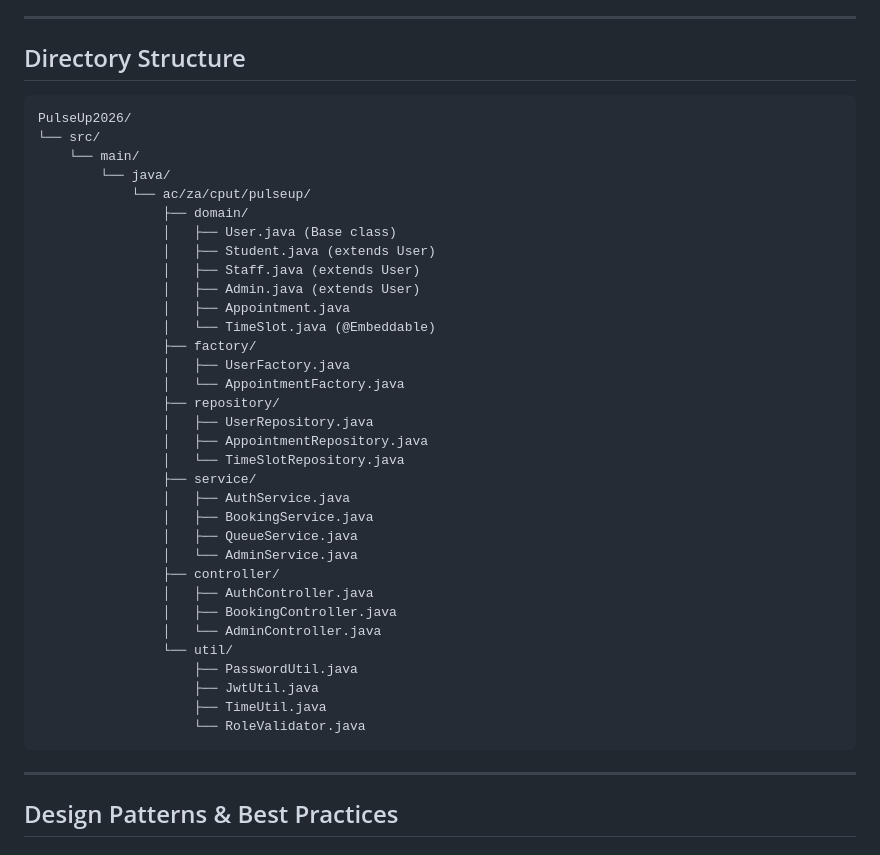
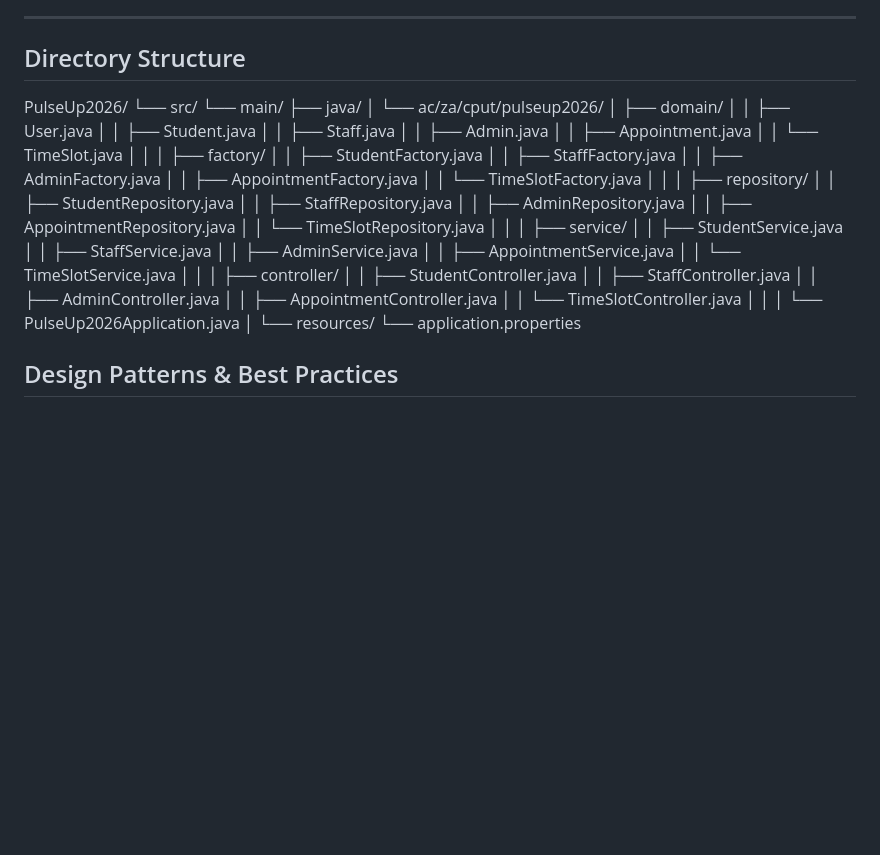
Before and after one commit to pulse-up/PulseUp-Backend, a Markdown page: PulseUp2026/DOMAIN_ARCHITECTURE.md, the part around the change. GitHub-like rendering; blank space fills up the shorter version.

Commit message:
Update DOMAIN_ARCHITECTURE.md with new structure

````diff
--- a/PulseUp2026/DOMAIN_ARCHITECTURE.md
+++ b/PulseUp2026/DOMAIN_ARCHITECTURE.md
@@ -7,43 +7,51 @@ This document outlines the domain entity structure for the PulseUp2026 appointme
 
 ## Directory Structure
 
-```
 PulseUp2026/
 └── src/
     └── main/
-        └── java/
-            └── ac/za/cput/pulseup/
-                ├── domain/
-                │   ├── User.java (Base class)
-                │   ├── Student.java (extends User)
-                │   ├── Staff.java (extends User)
-                │   ├── Admin.java (extends User)
-                │   ├── Appointment.java
-                │   └── TimeSlot.java (@Embeddable)
-                ├── factory/
-                │   ├── UserFactory.java
-                │   └── AppointmentFactory.java
-                ├── repository/
-                │   ├── UserRepository.java
-                │   ├── AppointmentRepository.java
-                │   └── TimeSlotRepository.java
-                ├── service/
-                │   ├── AuthService.java
-                │   ├── BookingService.java
-                │   ├── QueueService.java
-                │   └── AdminService.java
-                ├── controller/
-                │   ├── AuthController.java
-                │   ├── BookingController.java
-                │   └── AdminController.java
-                └── util/
-                    ├── PasswordUtil.java
-                    ├── JwtUtil.java
-                    ├── TimeUtil.java
-                    └── RoleValidator.java
-```
-
----
+        ├── java/
+        │   └── ac/za/cput/pulseup2026/
+        │       ├── domain/
+        │       │   ├── User.java
+        │       │   ├── Student.java
+        │       │   ├── Staff.java
+        │       │   ├── Admin.java
+        │       │   ├── Appointment.java
+        │       │   └── TimeSlot.java
+        │       │
+        │       ├── factory/
+        │       │   ├── StudentFactory.java
+        │       │   ├── StaffFactory.java
+        │       │   ├── AdminFactory.java
+        │       │   ├── AppointmentFactory.java
+        │       │   └── TimeSlotFactory.java
+        │       │
+        │       ├── repository/
+        │       │   ├── StudentRepository.java
+        │       │   ├── StaffRepository.java
+        │       │   ├── AdminRepository.java
+        │       │   ├── AppointmentRepository.java
+        │       │   └── TimeSlotRepository.java
+        │       │
+        │       ├── service/
+        │       │   ├── StudentService.java
+        │       │   ├── StaffService.java
+        │       │   ├── AdminService.java
+        │       │   ├── AppointmentService.java
+        │       │   └── TimeSlotService.java
+        │       │
+        │       ├── controller/
+        │       │   ├── StudentController.java
+        │       │   ├── StaffController.java
+        │       │   ├── AdminController.java
+        │       │   ├── AppointmentController.java
+        │       │   └── TimeSlotController.java
+        │       │
+        │       └── PulseUp2026Application.java
+        │
+        └── resources/
+            └── application.properties
 
 
 
````
